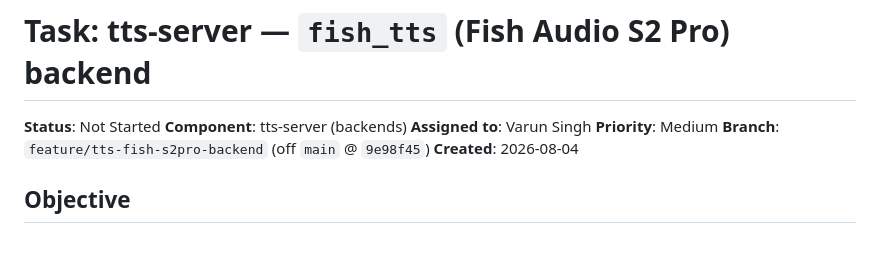
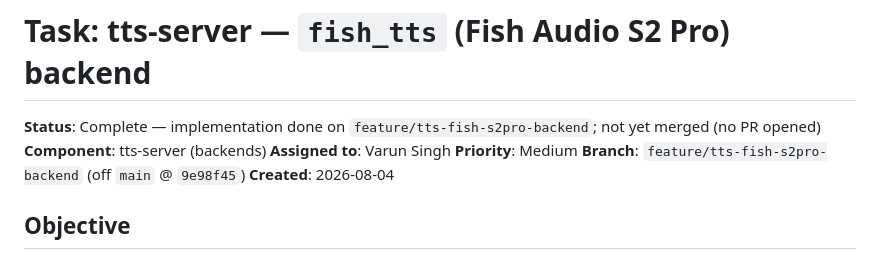
Before and after one commit to vr000m/pipecat-local-tts-server, a Markdown page: docs/dev_plans/20260804-feature-tts-fish-s2pro-backend.md, the part around the change. Drawn GitHub-style.

```diff
--- a/docs/dev_plans/20260804-feature-tts-fish-s2pro-backend.md
+++ b/docs/dev_plans/20260804-feature-tts-fish-s2pro-backend.md
@@ -1,6 +1,6 @@
 # Task: tts-server — `fish_tts` (Fish Audio S2 Pro) backend
 
-**Status**: Not Started
+**Status**: Complete — implementation done on `feature/tts-fish-s2pro-backend`; not yet merged (no PR opened)
 **Component**: tts-server (backends)
 **Assigned to**: Varun Singh
 **Priority**: Medium
```
Also changed, not shown: README.md (+5 -3 lines), docs/protocol.md (+6 -4 lines).
